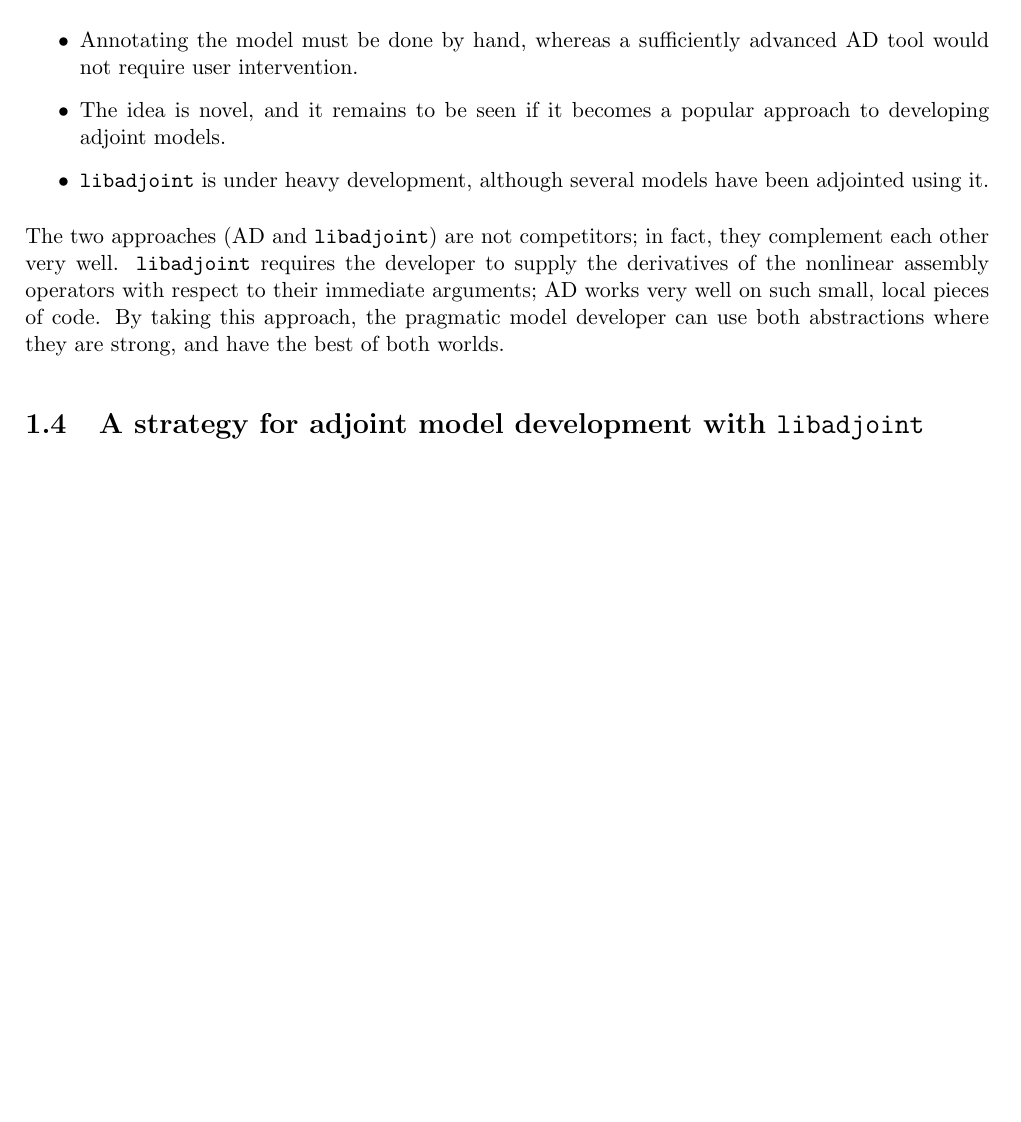
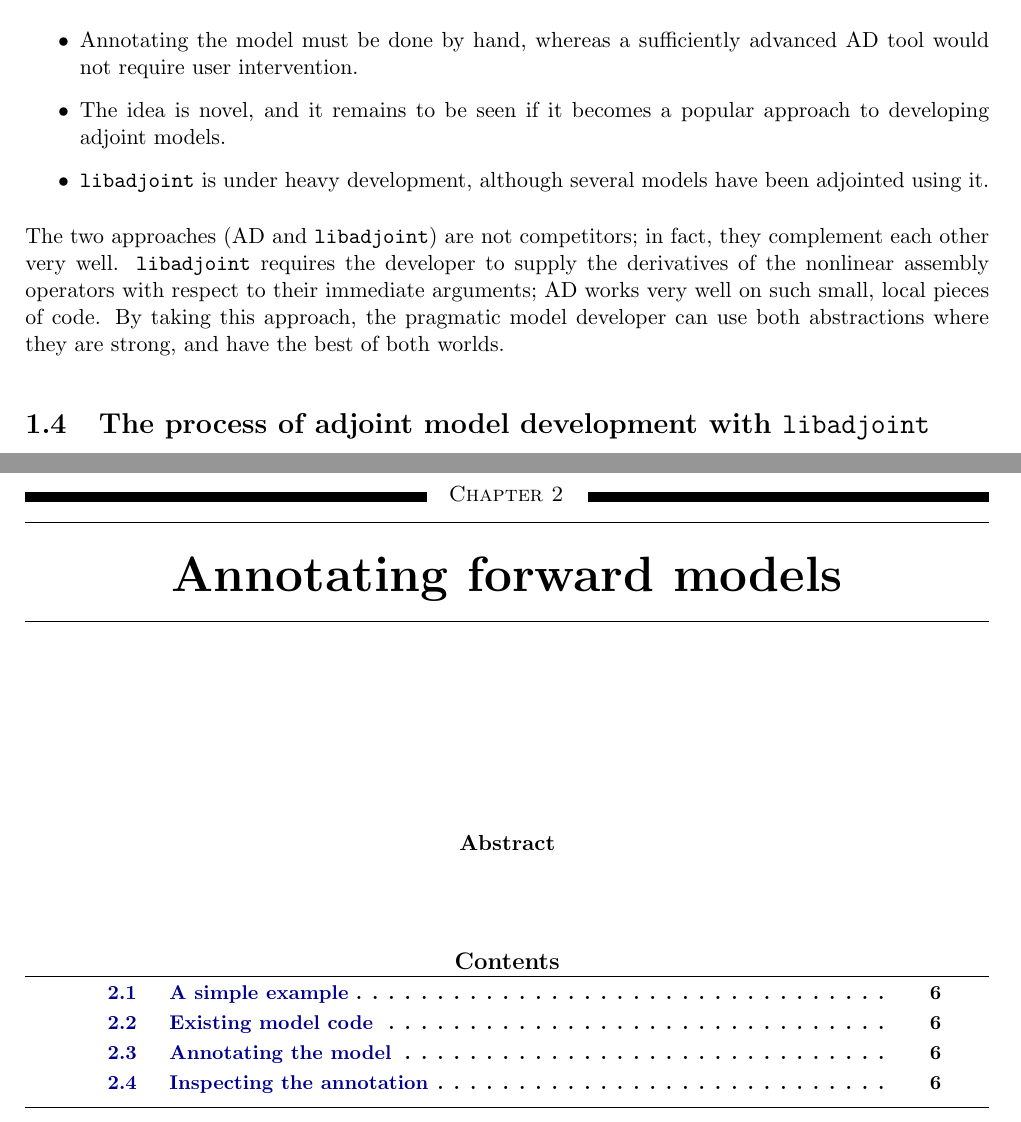
Before and after one commit to ju-liu/libadjoint, a LaTeX book (doc/manual/manual.tex, which reads doc/manual/annotation.tex, doc/manual/introduction.tex): part of page 9 of 13 before the commit and two parts of pages 9 and 11 of 16 after it, the two joined at a grey line, cut so that both start at the same text, the shorter picture padded with empty space. Compiled offline with pdfLaTeX.

Commit message:
Some more manual work

```diff
--- /dev/null
+++ b/doc/manual/annotation.tex
@@ -0,0 +1,12 @@
+\chapter{Annotating forward models}
+
+\begin{synopsis}
+\end{synopsis}
+\minitoc
+\vspace{\fill}
+\newpage
+
+\section{A simple example}
+\section{Existing model code}
+\section{Annotating the model}
+\section{Inspecting the annotation}
--- a/doc/manual/introduction.tex
+++ b/doc/manual/introduction.tex
@@ -131,4 +133,4 @@ their immediate arguments; AD works very well on such small, local pieces of cod
 this approach, the pragmatic model developer can use both abstractions where they are strong,
 and have the best of both worlds.
 
-\section{A strategy for adjoint model development with \libadjoint}
+\section{The process of adjoint model development with \libadjoint}
```
Also changed, not shown: doc/manual/manual.tex (+3 -10 lines), doc/manual/Makefile, doc/manual/introduction.tex (4 more changed lines).
